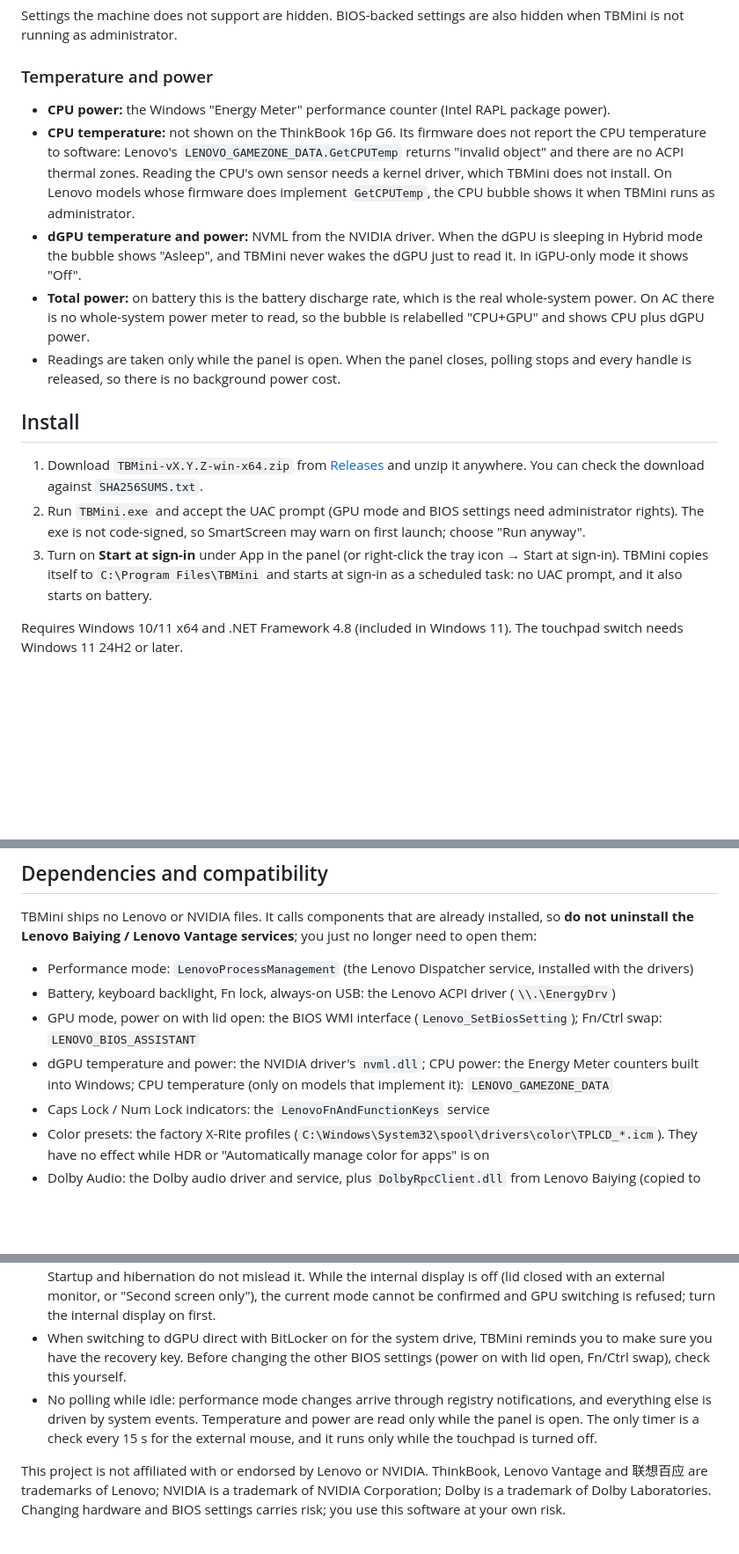
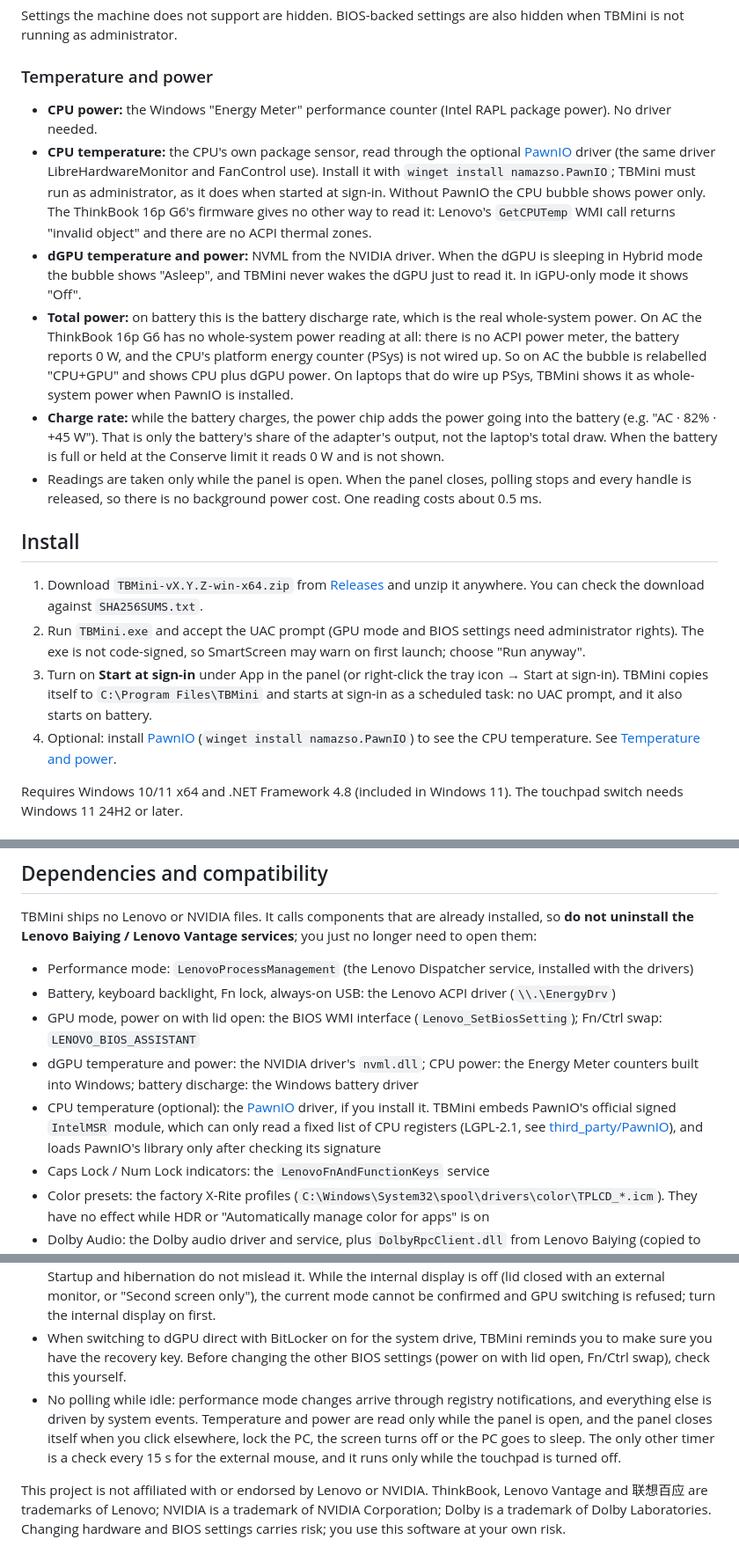
Before and after one commit to FrostFlops/TBmini, a Markdown page: README.md, 3 parts joined by grey strips. Shown at 88% size. Drawn GitHub-style; blank space fills up the shorter version.

```diff
--- a/README.md
+++ b/README.md
@@ -29,17 +29,19 @@ Settings the machine does not support are hidden. BIOS-backed settings are also
 
 ### Temperature and power
 
-- **CPU power:** the Windows "Energy Meter" performance counter (Intel RAPL package power).
-- **CPU temperature:** not shown on the ThinkBook 16p G6. Its firmware does not report the CPU temperature to software: Lenovo's `LENOVO_GAMEZONE_DATA.GetCPUTemp` returns "invalid object" and there are no ACPI thermal zones. Reading the CPU's own sensor needs a kernel driver, which TBMini does not install. On Lenovo models whose firmware does implement `GetCPUTemp`, the CPU bubble shows it when TBMini runs as administrator.
+- **CPU power:** the Windows "Energy Meter" performance counter (Intel RAPL package power). No driver needed.
+- **CPU temperature:** the CPU's own package sensor, read through the optional [PawnIO](https://pawnio.eu) driver (the same driver LibreHardwareMonitor and FanControl use). Install it with `winget install namazso.PawnIO`; TBMini must run as administrator, as it does when started at sign-in. Without PawnIO the CPU bubble shows power only. The ThinkBook 16p G6's firmware gives no other way to read it: Lenovo's `GetCPUTemp` WMI call returns "invalid object" and there are no ACPI thermal zones.
 - **dGPU temperature and power:** NVML from the NVIDIA driver. When the dGPU is sleeping in Hybrid mode the bubble shows "Asleep", and TBMini never wakes the dGPU just to read it. In iGPU-only mode it shows "Off".
-- **Total power:** on battery this is the battery discharge rate, which is the real whole-system power. On AC there is no whole-system power meter to read, so the bubble is relabelled "CPU+GPU" and shows CPU plus dGPU power.
-- Readings are taken only while the panel is open. When the panel closes, polling stops and every handle is released, so there is no background power cost.
+- **Total power:** on battery this is the battery discharge rate, which is the real whole-system power. On AC the ThinkBook 16p G6 has no whole-system power reading at all: there is no ACPI power meter, the battery reports 0 W, and the CPU's platform energy counter (PSys) is not wired up. So on AC the bubble is relabelled "CPU+GPU" and shows CPU plus dGPU power. On laptops that do wire up PSys, TBMini shows it as whole-system power when PawnIO is installed.
+- **Charge rate:** while the battery charges, the power chip adds the power going into the battery (e.g. "AC · 82% · +45 W"). That is only the battery's share of the adapter's output, not the laptop's total draw. When the battery is full or held at the Conserve limit it reads 0 W and is not shown.
+- Readings are taken only while the panel is open. When the panel closes, polling stops and every handle is released, so there is no background power cost. One reading costs about 0.5 ms.
 
 ## Install
 
 1. Download `TBMini-vX.Y.Z-win-x64.zip` from [Releases](https://github.com/FrostFlops/TBmini/releases) and unzip it anywhere. You can check the download against `SHA256SUMS.txt`.
 2. Run `TBMini.exe` and accept the UAC prompt (GPU mode and BIOS settings need administrator rights). The exe is not code-signed, so SmartScreen may warn on first launch; choose "Run anyway".
 3. Turn on **Start at sign-in** under App in the panel (or right-click the tray icon → Start at sign-in). TBMini copies itself to `C:\Program Files\TBMini` and starts at sign-in as a scheduled task: no UAC prompt, and it also starts on battery.
+4. Optional: install [PawnIO](https://pawnio.eu) (`winget install namazso.PawnIO`) to see the CPU temperature. See [Temperature and power](#temperature-and-power).
 
 Requires Windows 10/11 x64 and .NET Framework 4.8 (included in Windows 11). The touchpad switch needs Windows 11 24H2 or later.
 
@@ -78,7 +80,8 @@ TBMini ships no Lenovo or NVIDIA files. It calls components that are already ins
 - Performance mode: `LenovoProcessManagement` (the Lenovo Dispatcher service, installed with the drivers)
 - Battery, keyboard backlight, Fn lock, always-on USB: the Lenovo ACPI driver (`\\.\EnergyDrv`)
 - GPU mode, power on with lid open: the BIOS WMI interface (`Lenovo_SetBiosSetting`); Fn/Ctrl swap: `LENOVO_BIOS_ASSISTANT`
-- dGPU temperature and power: the NVIDIA driver's `nvml.dll`; CPU power: the Energy Meter counters built into Windows; CPU temperature (only on models that implement it): `LENOVO_GAMEZONE_DATA`
+- dGPU temperature and power: the NVIDIA driver's `nvml.dll`; CPU power: the Energy Meter counters built into Windows; battery discharge: the Windows battery driver
+- CPU temperature (optional): the [PawnIO](https://pawnio.eu) driver, if you install it. TBMini embeds PawnIO's official signed `IntelMSR` module, which can only read a fixed list of CPU registers (LGPL-2.1, see [third_party/PawnIO](third_party/PawnIO)), and loads PawnIO's library only after checking its signature
 - Caps Lock / Num Lock indicators: the `LenovoFnAndFunctionKeys` service
 - Color presets: the factory X-Rite profiles (`C:\Windows\System32\spool\drivers\color\TPLCD_*.icm`). They have no effect while HDR or "Automatically manage color for apps" is on
 - Dolby Audio: the Dolby audio driver and service, plus `DolbyRpcClient.dll` from Lenovo Baiying (copied to the install folder when Start at sign-in is turned on)
@@ -93,7 +96,7 @@ Tested only on the **ThinkBook 16p G6 IAX**. GPU detection and readings support
 - **GPU mode** and **power on with lid open** are written to the BIOS through `Lenovo_SetBiosSetting`. TBMini refuses when a BIOS supervisor password is set (change the setting in BIOS setup instead), checks the target value against the BIOS's list of choices when one is provided, tries to discard the change if saving fails, and reads the value back afterwards. **Fn/Ctrl swap** is written to the firmware through `LENOVO_BIOS_ASSISTANT` and read back afterwards.
 - The GPU mode actually in effect comes from the hardware (which GPU drives the internal display), so Fast Startup and hibernation do not mislead it. While the internal display is off (lid closed with an external monitor, or "Second screen only"), the current mode cannot be confirmed and GPU switching is refused; turn the internal display on first.
 - When switching to dGPU direct with BitLocker on for the system drive, TBMini reminds you to make sure you have the recovery key. Before changing the other BIOS settings (power on with lid open, Fn/Ctrl swap), check this yourself.
-- No polling while idle: performance mode changes arrive through registry notifications, and everything else is driven by system events. Temperature and power are read only while the panel is open. The only timer is a check every 15 s for the external mouse, and it runs only while the touchpad is turned off.
+- No polling while idle: performance mode changes arrive through registry notifications, and everything else is driven by system events. Temperature and power are read only while the panel is open, and the panel closes itself when you click elsewhere, lock the PC, the screen turns off or the PC goes to sleep. The only other timer is a check every 15 s for the external mouse, and it runs only while the touchpad is turned off.
 
 This project is not affiliated with or endorsed by Lenovo or NVIDIA. ThinkBook, Lenovo Vantage and 联想百应 are trademarks of Lenovo; NVIDIA is a trademark of NVIDIA Corporation; Dolby is a trademark of Dolby Laboratories. Changing hardware and BIOS settings carries risk; you use this software at your own risk.
 
```
Also changed, not shown: other parts of README.md (+4 -4 lines), README.zh-CN.md (+13 -10 lines), docs/screenshot-en-dark.png, docs/screenshot-en-light.png, docs/screenshot-zh-dark.png, docs/screenshot-zh-light.png, 11 other files.
